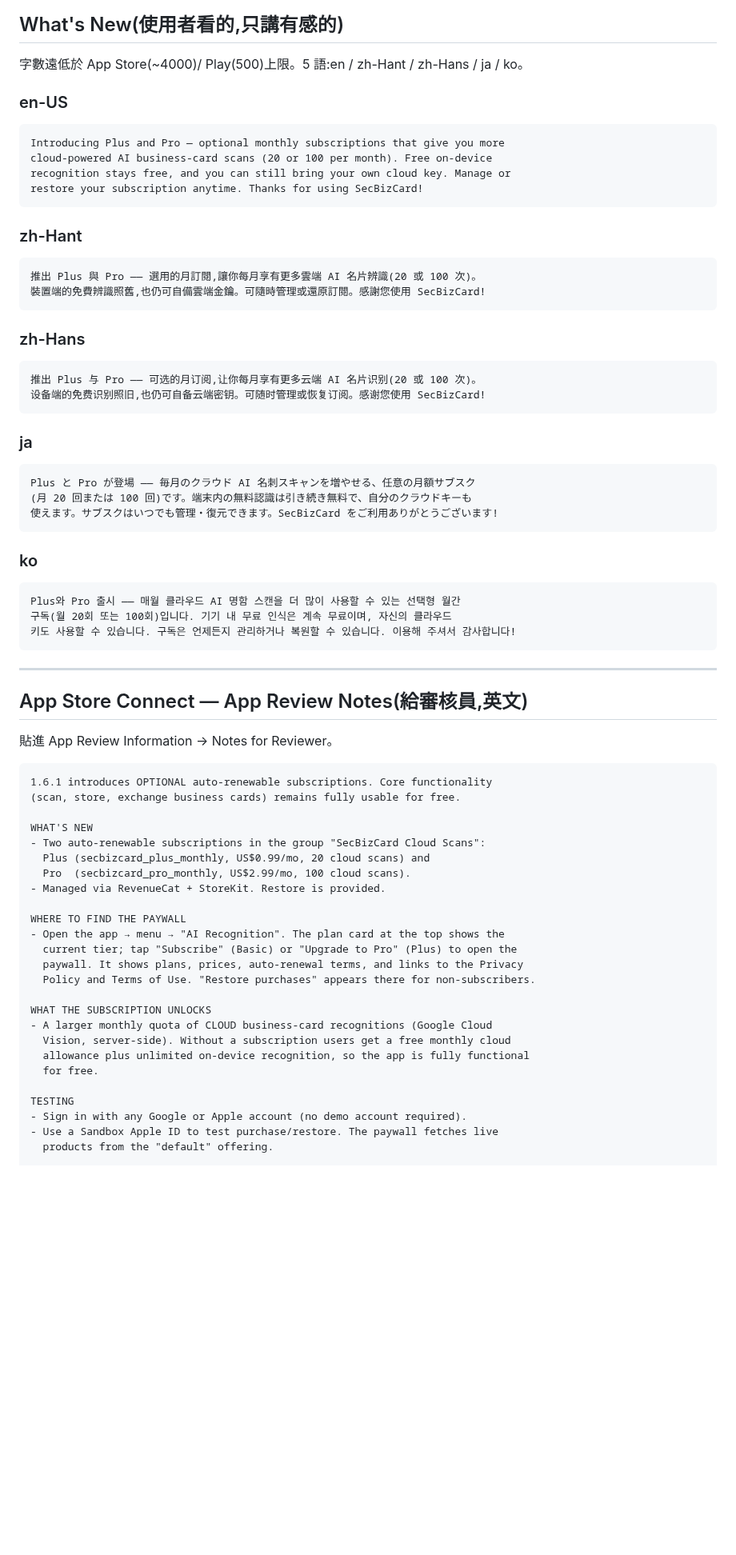
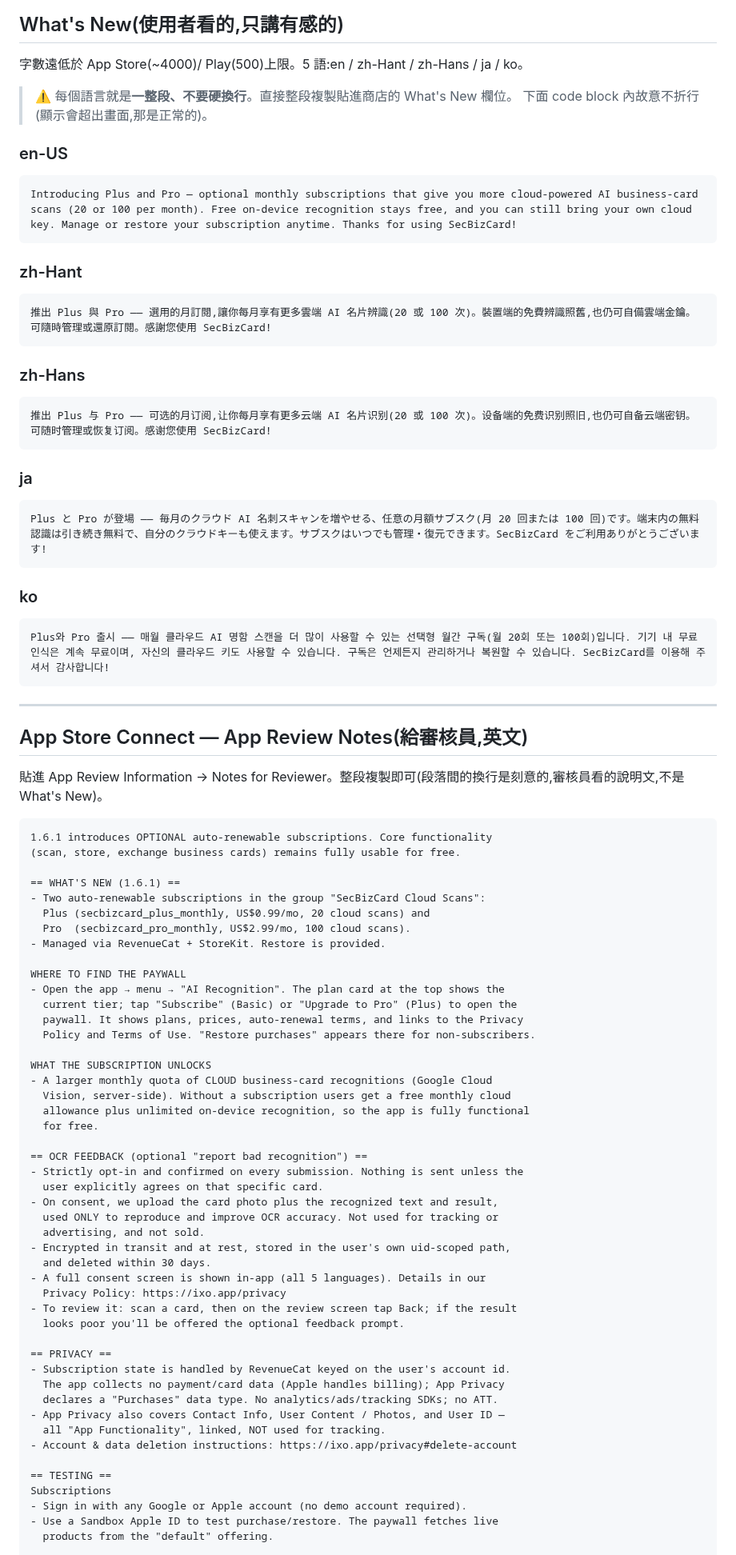
Before and after one commit to CokeFever/SecBizCard-Apps, a Markdown page: docs/release_1.6.1_store_copy.md, the part around one of its changes. Shown at 80% size. GitHub-like rendering; blank space fills up the shorter version.

````diff
--- a/docs/release_1.6.1_store_copy.md
+++ b/docs/release_1.6.1_store_copy.md
@@ -17,51 +17,45 @@
 
 字數遠低於 App Store(~4000)/ Play(500)上限。5 語:en / zh-Hant / zh-Hans / ja / ko。
 
+> ⚠️ 每個語言就是**一整段、不要硬換行**。直接整段複製貼進商店的 What's New 欄位。
+> 下面 code block 內故意不折行(顯示會超出畫面,那是正常的)。
+
 ### en-US
 ```
-Introducing Plus and Pro — optional monthly subscriptions that give you more
-cloud-powered AI business-card scans (20 or 100 per month). Free on-device
-recognition stays free, and you can still bring your own cloud key. Manage or
-restore your subscription anytime. Thanks for using SecBizCard!
+Introducing Plus and Pro — optional monthly subscriptions that give you more cloud-powered AI business-card scans (20 or 100 per month). Free on-device recognition stays free, and you can still bring your own cloud key. Manage or restore your subscription anytime. Thanks for using SecBizCard!
 ```
 
 ### zh-Hant
 ```
-推出 Plus 與 Pro —— 選用的月訂閱,讓你每月享有更多雲端 AI 名片辨識(20 或 100 次)。
-裝置端的免費辨識照舊,也仍可自備雲端金鑰。可隨時管理或還原訂閱。感謝您使用 SecBizCard!
+推出 Plus 與 Pro —— 選用的月訂閱,讓你每月享有更多雲端 AI 名片辨識(20 或 100 次)。裝置端的免費辨識照舊,也仍可自備雲端金鑰。可隨時管理或還原訂閱。感謝您使用 SecBizCard!
 ```
 
 ### zh-Hans
 ```
-推出 Plus 与 Pro —— 可选的月订阅,让你每月享有更多云端 AI 名片识别(20 或 100 次)。
-设备端的免费识别照旧,也仍可自备云端密钥。可随时管理或恢复订阅。感谢您使用 SecBizCard!
+推出 Plus 与 Pro —— 可选的月订阅,让你每月享有更多云端 AI 名片识别(20 或 100 次)。设备端的免费识别照旧,也仍可自备云端密钥。可随时管理或恢复订阅。感谢您使用 SecBizCard!
 ```
 
 ### ja
 ```
-Plus と Pro が登場 —— 毎月のクラウド AI 名刺スキャンを増やせる、任意の月額サブスク
-(月 20 回または 100 回)です。端末内の無料認識は引き続き無料で、自分のクラウドキーも
-使えます。サブスクはいつでも管理・復元できます。SecBizCard をご利用ありがとうございます!
+Plus と Pro が登場 —— 毎月のクラウド AI 名刺スキャンを増やせる、任意の月額サブスク(月 20 回または 100 回)です。端末内の無料認識は引き続き無料で、自分のクラウドキーも使えます。サブスクはいつでも管理・復元できます。SecBizCard をご利用ありがとうございます!
 ```
 
 ### ko
 ```
-Plus와 Pro 출시 —— 매월 클라우드 AI 명함 스캔을 더 많이 사용할 수 있는 선택형 월간
-구독(월 20회 또는 100회)입니다. 기기 내 무료 인식은 계속 무료이며, 자신의 클라우드
-키도 사용할 수 있습니다. 구독은 언제든지 관리하거나 복원할 수 있습니다. 이용해 주셔서 감사합니다!
+Plus와 Pro 출시 —— 매월 클라우드 AI 명함 스캔을 더 많이 사용할 수 있는 선택형 월간 구독(월 20회 또는 100회)입니다. 기기 내 무료 인식은 계속 무료이며, 자신의 클라우드 키도 사용할 수 있습니다. 구독은 언제든지 관리하거나 복원할 수 있습니다. SecBizCard를 이용해 주셔서 감사합니다!
 ```
 
 ---
 
 ## App Store Connect — App Review Notes(給審核員,英文)
 
-貼進 App Review Information → Notes for Reviewer。
+貼進 App Review Information → Notes for Reviewer。整段複製即可(段落間的換行是刻意的,審核員看的說明文,不是 What's New)。
 
 ```
 1.6.1 introduces OPTIONAL auto-renewable subscriptions. Core functionality
 (scan, store, exchange business cards) remains fully usable for free.
 
-WHAT'S NEW
+== WHAT'S NEW (1.6.1) ==
 - Two auto-renewable subscriptions in the group "SecBizCard Cloud Scans":
   Plus (secbizcard_plus_monthly, US$0.99/mo, 20 cloud scans) and
   Pro  (secbizcard_pro_monthly, US$2.99/mo, 100 cloud scans).
@@ -79,7 +73,29 @@ WHAT THE SUBSCRIPTION UNLOCKS
   allowance plus unlimited on-device recognition, so the app is fully functional
   for free.
 
-TESTING
+== OCR FEEDBACK (optional "report bad recognition") ==
+- Strictly opt-in and confirmed on every submission. Nothing is sent unless the
+  user explicitly agrees on that specific card.
+- On consent, we upload the card photo plus the recognized text and result,
+  used ONLY to reproduce and improve OCR accuracy. Not used for tracking or
+  advertising, and not sold.
+- Encrypted in transit and at rest, stored in the user's own uid-scoped path,
+  and deleted within 30 days.
+- A full consent screen is shown in-app (all 5 languages). Details in our
+  Privacy Policy: https://ixo.app/privacy
+- To review it: scan a card, then on the review screen tap Back; if the result
+  looks poor you'll be offered the optional feedback prompt.
+
+== PRIVACY ==
+- Subscription state is handled by RevenueCat keyed on the user's account id.
+  The app collects no payment/card data (Apple handles billing); App Privacy
+  declares a "Purchases" data type. No analytics/ads/tracking SDKs; no ATT.
+- App Privacy also covers Contact Info, User Content / Photos, and User ID —
+  all "App Functionality", linked, NOT used for tracking.
+- Account & data deletion instructions: https://ixo.app/privacy#delete-account
+
+== TESTING ==
+Subscriptions
 - Sign in with any Google or Apple account (no demo account required).
 - Use a Sandbox Apple ID to test purchase/restore. The paywall fetches live
   products from the "default" offering.
````
Also changed, not shown: other parts of docs/release_1.6.1_store_copy.md (+22 -6 lines), docs/submission_checklist.md (+27 -6 lines), docs/subscription_store_metadata.md (+22 -0 lines).
